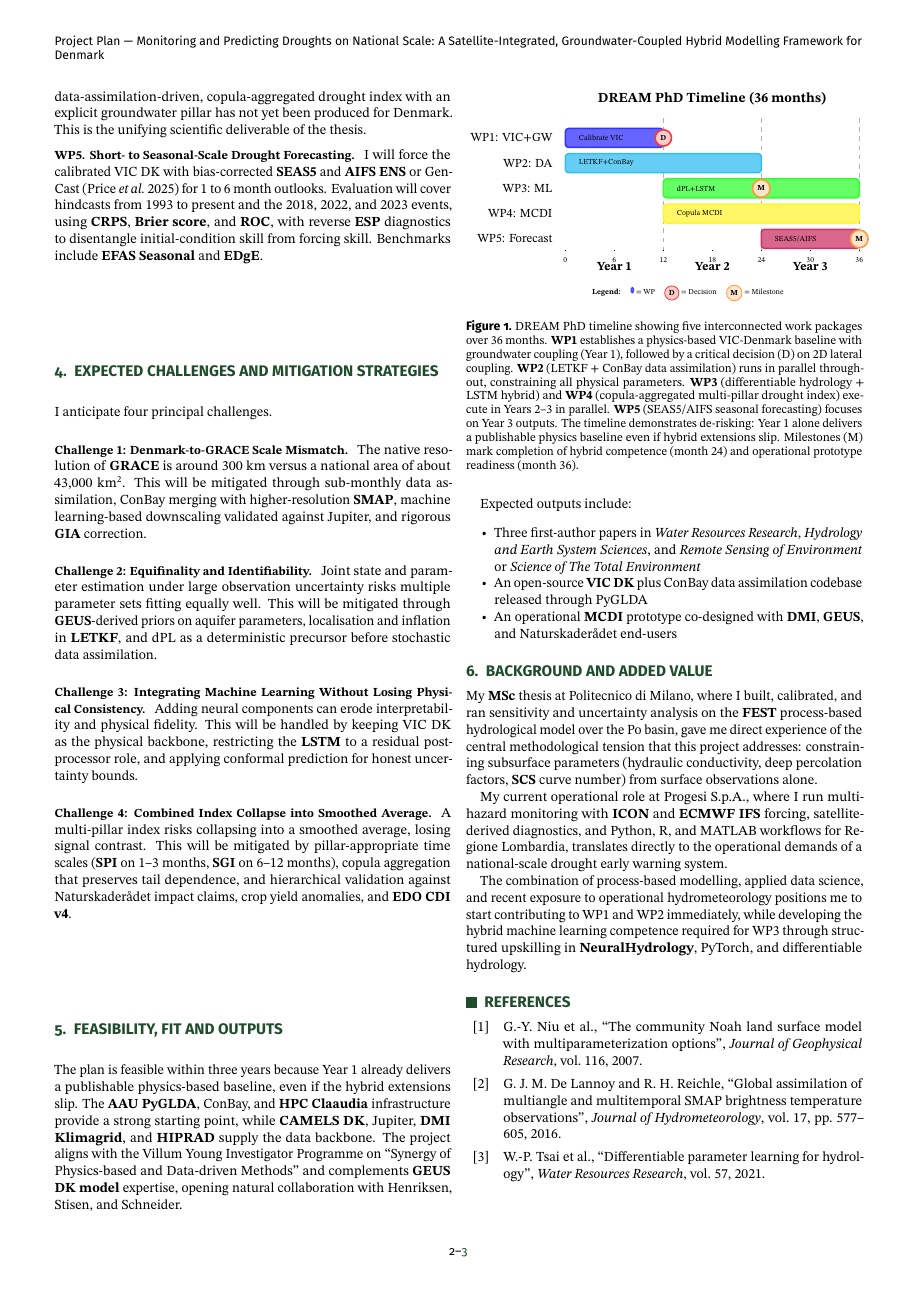
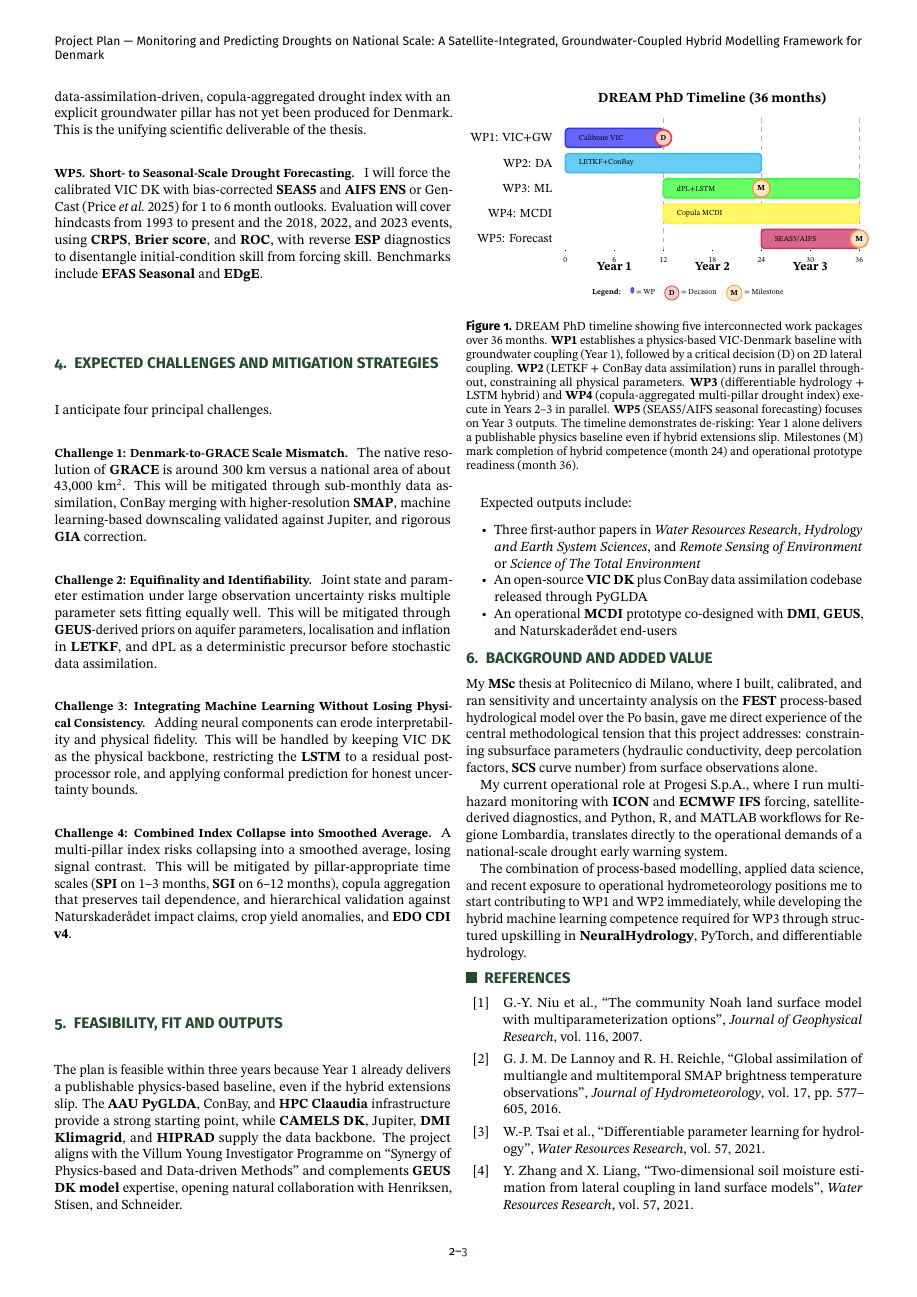
Before and after one commit to DaniSala99/Latex-Compilator, a LaTeX document (main.tex, which reads sections/03-approach.tex): page 2 of 3. Compiled offline with pdfLaTeX.

Commit message:
Fix: spazio sezione ridotto e rimozione vspace residuo prima di WP5

```diff
--- a/main.tex
+++ b/main.tex
@@ -27,7 +27,12 @@
 
 \documentclass[9pt,a4paper,twocolumn,twoside]{rho-class/rho}
 \usepackage[english]{babel}
-\AtBeginDocument{\titlespacing*{\paragraph}{0pc}{3pt}{6pt}}
+\makeatletter
+\AtBeginDocument{%
+    \titlespacing*{\paragraph}{0pc}{3pt}{6pt}%
+    \titlespacing*{\section}{0pc}{1.2ex \@plus2pt \@minus1pt}{5pt}%
+}
+\makeatother
 
 %% Spanish babel recomendation
 % \usepackage[spanish,es-nodecimaldot,es-noindentfirst]{babel}
--- a/sections/03-approach.tex
+++ b/sections/03-approach.tex
@@ -14,5 +14,5 @@ In Year 2 I will train a differentiable VIC variant, following the dPL approach
 \paragraph{WP4. Probabilistic Four-Pillar Combined Drought Index.}
 For each grid cell and time step I will compute standardised sub-indices spanning the full propagation chain: atmospheric (\textbf{SPI} or \textbf{SPEI} from VIC forcing), agricultural (\textbf{SSMI} from root zone soil moisture constrained by \textbf{SMAP} and \textbf{ESA CCI}), surface hydrological (\textbf{SSI} or \textbf{SRI} from routed runoff constrained by streamflow observations), and groundwater (\textbf{SGI} from the new VIC groundwater state constrained by \textbf{GRACE FO} and Jupiter). Sub-indices will be aggregated via Gaussian or vine copulas, producing a probabilistic \textbf{MCDI} for each cell and time step with full posterior probabilities of falling within \textbf{USDM} or \textbf{CDI} severity categories. To my knowledge, a probabilistic, four-pillar, satellite data-assimilation-driven, copula-aggregated drought index with an explicit groundwater pillar has not yet been produced for Denmark. This is the unifying scientific deliverable of the thesis.
 
-\vspace{-8pt}\paragraph{WP5. Short- to Seasonal-Scale Drought Forecasting.}
+\paragraph{WP5. Short- to Seasonal-Scale Drought Forecasting.}
 I will force the calibrated VIC DK with bias-corrected \textbf{SEAS5} and \textbf{AIFS ENS} or GenCast (Price \textit{et al.}\nobreakspace 2025) for 1 to 6\nobreakspace month outlooks. Evaluation will cover hindcasts from 1993 to present and the 2018, 2022, and 2023 events, using \textbf{CRPS}, \textbf{Brier score}, and \textbf{ROC}, with reverse \textbf{ESP} diagnostics to disentangle initial-condition skill from forcing skill. Benchmarks include \textbf{EFAS Seasonal} and \textbf{EDgE}.
```
